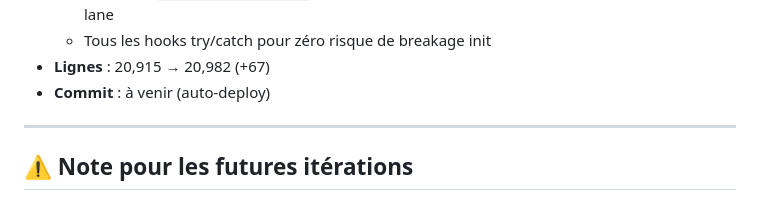
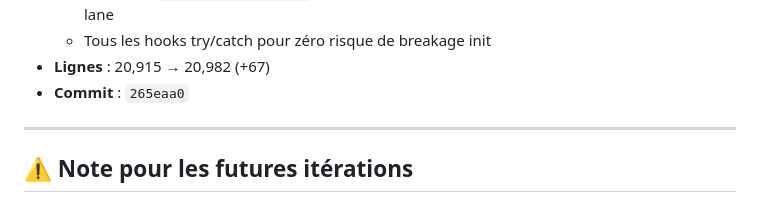
Before and after one commit to juliennuk62-rgb/plants-vs-blops, a Markdown page: IMPROVEMENT-LOG.md, the part around the change. GitHub-like rendering.

Commit message:
docs: backfill commit hash for iter #8
Co-Authored-By: Claude Opus 4.7 (1M context) <noreply@anthropic.com>

```diff
--- a/IMPROVEMENT-LOG.md
+++ b/IMPROVEMENT-LOG.md
@@ -179,7 +179,7 @@ L'agent doit **lire ce fichier au début** de chaque cycle pour :
   - Cache via `_laneHoverState.key` pour éviter le reposition à chaque mousemove sur la même lane
   - Tous les hooks try/catch pour zéro risque de breakage init
 - **Lignes** : 20,915 → 20,982 (+67)
-- **Commit** : à venir (auto-deploy)
+- **Commit** : `265eaa0`
 
 ---
 
```
